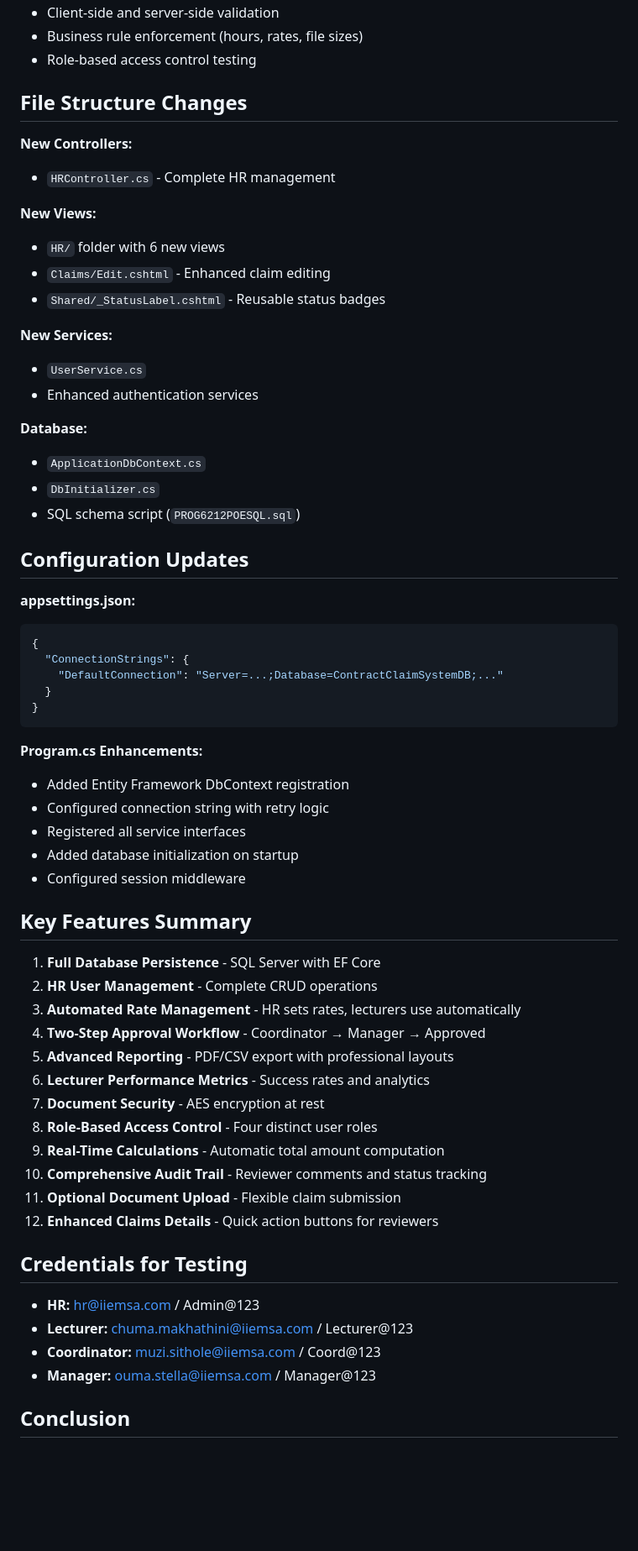
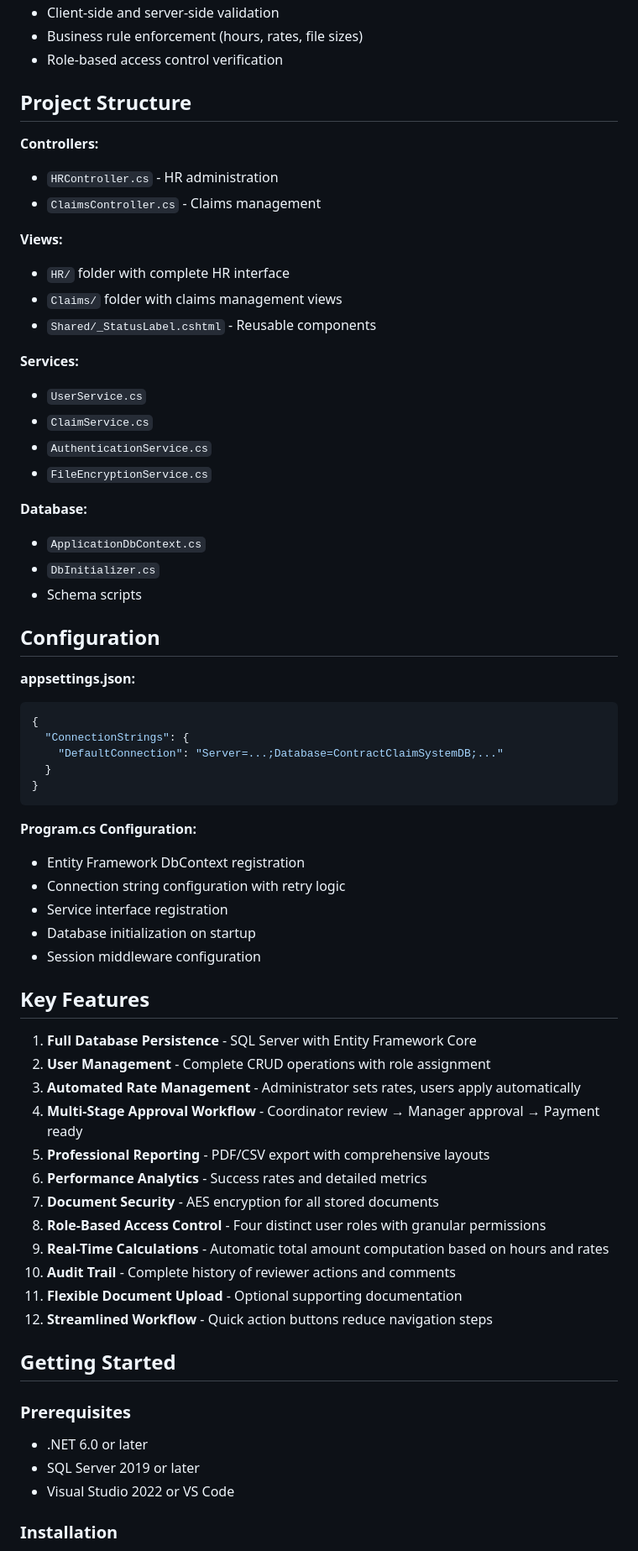
Before and after one commit to Chuma-Makhathini/Projects, a Markdown page: Contract_Monthly_Claim_System/README.md, the part around one of its changes. Shown at 84% size. Rendered like a GitHub page; blank space fills up the shorter version.

````diff
--- a/Contract_Monthly_Claim_System/README.md
+++ b/Contract_Monthly_Claim_System/README.md
@@ -188,27 +167,30 @@ Implemented QuestPDF for professional report generation:
 - Client-side and server-side validation
 - Business rule enforcement (hours, rates, file sizes)
-- Role-based access control testing
+- Role-based access control verification
 
-## File Structure Changes
+## Project Structure
 
-**New Controllers:**
-- `HRController.cs` - Complete HR management
+**Controllers:**
+- `HRController.cs` - HR administration
+- `ClaimsController.cs` - Claims management
 
-**New Views:**
-- `HR/` folder with 6 new views
-- `Claims/Edit.cshtml` - Enhanced claim editing
-- `Shared/_StatusLabel.cshtml` - Reusable status badges
+**Views:**
+- `HR/` folder with complete HR interface
+- `Claims/` folder with claims management views
+- `Shared/_StatusLabel.cshtml` - Reusable components
 
-**New Services:**
+**Services:**
 - `UserService.cs`
-- Enhanced authentication services
+- `ClaimService.cs`
+- `AuthenticationService.cs`
+- `FileEncryptionService.cs`
 
 **Database:**
 - `ApplicationDbContext.cs`
 - `DbInitializer.cs`
-- SQL schema script (`PROG6212POESQL.sql`)
+- Schema scripts
 
-## Configuration Updates
+## Configuration
 
 **appsettings.json:**
 ```json
@@ -219,34 +201,34 @@ Implemented QuestPDF for professional report generation:
 }
 ```
 
-**Program.cs Enhancements:**
-- Added Entity Framework DbContext registration
-- Configured connection string with retry logic
-- Registered all service interfaces
-- Added database initialization on startup
-- Configured session middleware
+**Program.cs Configuration:**
+- Entity Framework DbContext registration
+- Connection string configuration with retry logic
+- Service interface registration
+- Database initialization on startup
+- Session middleware configuration
 
-## Key Features Summary
+## Key Features
 
-1.  **Full Database Persistence** - SQL Server with EF Core
-2.  **HR User Management** - Complete CRUD operations
-3.  **Automated Rate Management** - HR sets rates, lecturers use automatically
-4.  **Two-Step Approval Workflow** - Coordinator → Manager → Approved
-5.  **Advanced Reporting** - PDF/CSV export with professional layouts
-6.  **Lecturer Performance Metrics** - Success rates and analytics
-7.  **Document Security** - AES encryption at rest
-8.  **Role-Based Access Control** - Four distinct user roles
-9.  **Real-Time Calculations** - Automatic total amount computation
-10. **Comprehensive Audit Trail** - Reviewer comments and status tracking
-11. **Optional Document Upload** - Flexible claim submission
-12. **Enhanced Claims Details** - Quick action buttons for reviewers
+1. **Full Database Persistence** - SQL Server with Entity Framework Core
+2. **User Management** - Complete CRUD operations with role assignment
+3. **Automated Rate Management** - Administrator sets rates, users apply automatically
+4. **Multi-Stage Approval Workflow** - Coordinator review → Manager approval → Payment ready
+5. **Professional Reporting** - PDF/CSV export with comprehensive layouts
+6. **Performance Analytics** - Success rates and detailed metrics
+7. **Document Security** - AES encryption for all stored documents
+8. **Role-Based Access Control** - Four distinct user roles with granular permissions
+9. **Real-Time Calculations** - Automatic total amount computation based on hours and rates
+10. **Audit Trail** - Complete history of reviewer actions and comments
+11. **Flexible Document Upload** - Optional supporting documentation
+12. **Streamlined Workflow** - Quick action buttons reduce navigation steps
 
-## Credentials for Testing
+## Getting Started
 
-- **HR:** hr@iiemsa.com / Admin@123
-- **Lecturer:** chuma.makhathini@iiemsa.com / Lecturer@123
-- **Coordinator:** muzi.sithole@iiemsa.com / Coord@123
-- **Manager:** ouma.stella@iiemsa.com / Manager@123
+### Prerequisites
+- .NET 6.0 or later
+- SQL Server 2019 or later
+- Visual Studio 2022 or VS Code
 
-## Conclusion
+### Installation
 
````
Also changed, not shown: other parts of Contract_Monthly_Claim_System/README.md (+131 -111 lines).
